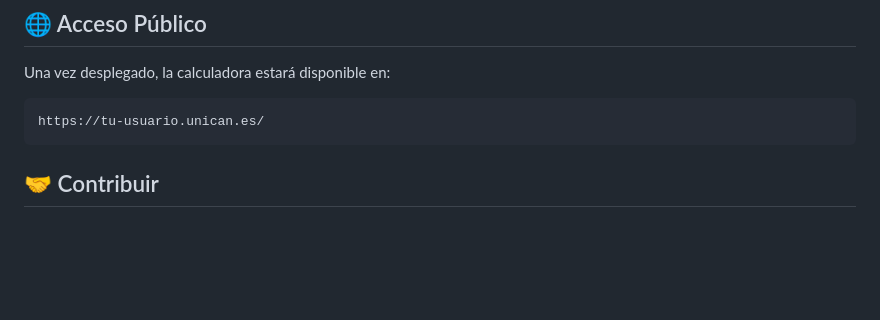
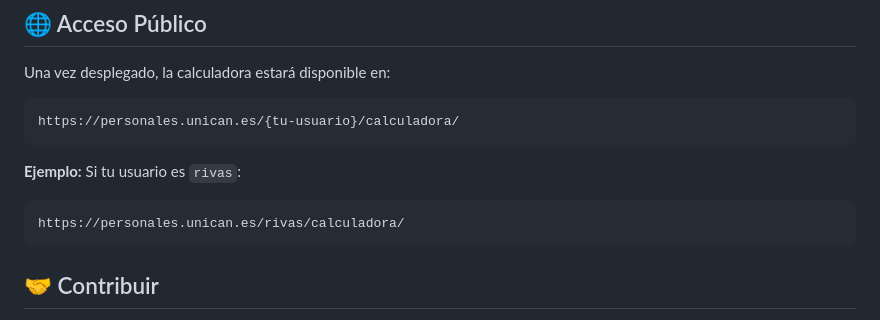
Before and after one commit to rivasjm/ucred-web, a Markdown page: README.md, the part around the change. GitHub-like rendering; blank space fills up the shorter version.

Commit message:
docs: Completar actualización de URL en README

````diff
--- a/README.md
+++ b/README.md
@@ -125,7 +125,12 @@ El workflow automático incluye:
 Una vez desplegado, la calculadora estará disponible en:
 
 ```
-https://tu-usuario.unican.es/
+https://personales.unican.es/{tu-usuario}/calculadora/
+```
+
+**Ejemplo:** Si tu usuario es `rivas`:
+```
+https://personales.unican.es/rivas/calculadora/
 ```
 
 ## 🤝 Contribuir
````
